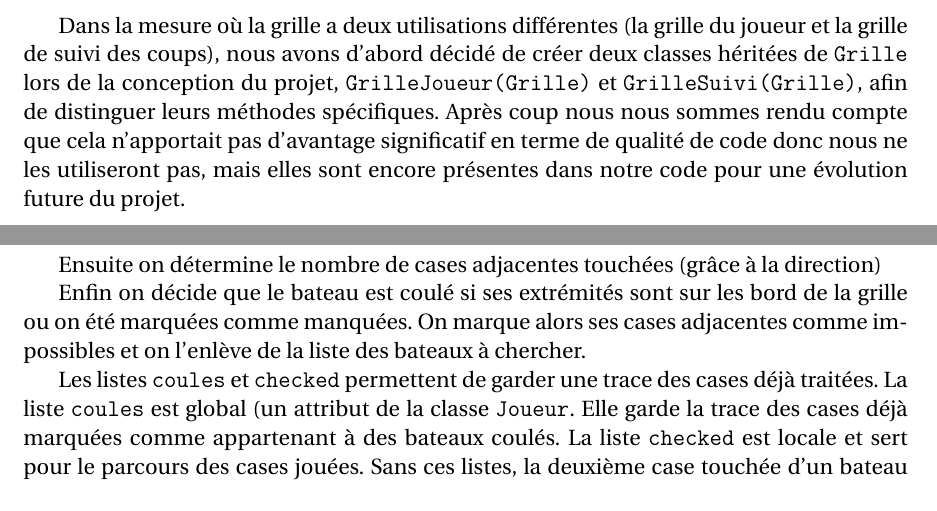
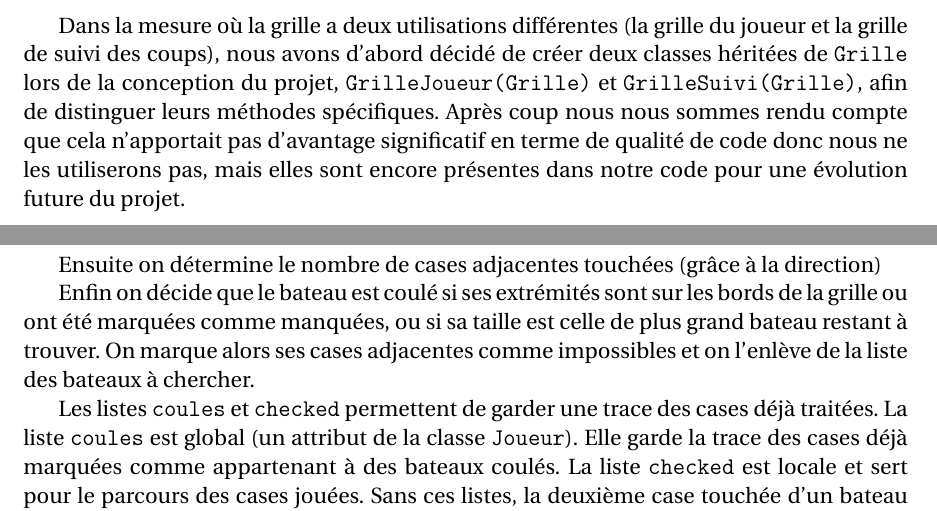
Before and after one commit to Abunux/pyBatNav, a LaTeX book (Rapport/Muller_Reboul_ISN2016_BatailleNavale_Rapport.tex, which reads Rapport/chapitres/annexe_algo_liste.tex, Rapport/chapitres/chap_grille.tex): two parts of pages 11 and 39 of 103, joined at a grey line, cut so that both start at the same text. Compiled offline with pdfLaTeX.

Commit message:
modifié:         Rapport/Muller_Reboul_ISN2016_BatailleNavale_Rapport.log 	modifié:         Rapport/Muller_Reboul_ISN2016_BatailleNavale_Rapport.pdf 	modifié:         Rapport/Muller_Reboul_ISN2016_BatailleNavale_Rapport.synctex.gz 	modifié:         Rapport/chapitres/annexe_algo_liste.tex 	modifié:         Rapport/chapitres/chap_grille.tex 	modifié:         bn_console.py

```diff
--- a/Rapport/chapitres/annexe_algo_liste.tex
+++ b/Rapport/chapitres/annexe_algo_liste.tex
@@ -175,9 +175,9 @@ On parcourt les cases jouées de haut en bas et de gauche à droite. Quand on to
 
 Ensuite on détermine le nombre de cases adjacentes touchées (grâce à la direction)
 
-Enfin on décide que le bateau est coulé si ses extrémités sont sur les bord de la grille ou on été marquées comme manquées. On marque alors ses cases adjacentes comme impossibles et on l'enlève de la liste des bateaux à chercher.
+Enfin on décide que le bateau est coulé si ses extrémités sont sur les bords de la grille ou ont été marquées comme manquées, ou si sa taille est celle de plus grand bateau restant à trouver. On marque alors ses cases adjacentes comme impossibles et on l'enlève de la liste des bateaux à chercher.
 
-Les listes \texttt{coules} et \texttt{checked} permettent de garder une trace des cases déjà traitées. La liste \texttt{coules} est global (un attribut de la classe \texttt{Joueur}. Elle garde la trace des cases déjà marquées comme appartenant à des bateaux coulés. La liste \texttt{checked} est locale et sert pour le parcours des cases jouées. Sans ces listes, la deuxième case touchée d'un bateau serait de nouveau traitée ce qui créerait une incohérence.
+Les listes \texttt{coules} et \texttt{checked} permettent de garder une trace des cases déjà traitées. La liste \texttt{coules} est global (un attribut de la classe \texttt{Joueur}). Elle garde la trace des cases déjà marquées comme appartenant à des bateaux coulés. La liste \texttt{checked} est locale et sert pour le parcours des cases jouées. Sans ces listes, la deuxième case touchée d'un bateau serait de nouveau traitée ce qui créerait une incohérence.
 
 \medskip
 
--- a/Rapport/chapitres/chap_grille.tex
+++ b/Rapport/chapitres/chap_grille.tex
@@ -30,7 +30,7 @@ Afin de pouvoir faire évoluer les règles, elle prend les paramètres suivants
 \end{itemize}
 \medskip
 
-Dans la mesure où la grille a deux utilisations différentes (la grille du joueur et la grille de suivi des coups), nous avons d'abord décidé de créer deux classes héritées de \texttt{Grille} lors de la conception du projet, \texttt{GrilleJoueur(Grille)} et \texttt{GrilleSuivi(Grille)}, afin de distinguer leurs méthodes spécifiques. Après coup nous nous sommes rendu compte que cela n'apportait pas d'avantage significatif en terme de qualité de code donc nous ne les utiliseront pas, mais elles sont encore présentes dans notre code pour une évolution future du projet.
+Dans la mesure où la grille a deux utilisations différentes (la grille du joueur et la grille de suivi des coups), nous avons d'abord décidé de créer deux classes héritées de \texttt{Grille} lors de la conception du projet, \texttt{GrilleJoueur(Grille)} et \texttt{GrilleSuivi(Grille)}, afin de distinguer leurs méthodes spécifiques. Après coup nous nous sommes rendu compte que cela n'apportait pas d'avantage significatif en terme de qualité de code donc nous ne les utiliserons pas, mais elles sont encore présentes dans notre code pour une évolution future du projet.
 
 \subsection{État de la grille}
 
```
Also changed, not shown: Rapport/Muller_Reboul_ISN2016_BatailleNavale_Rapport.pdf, 3 other files.
